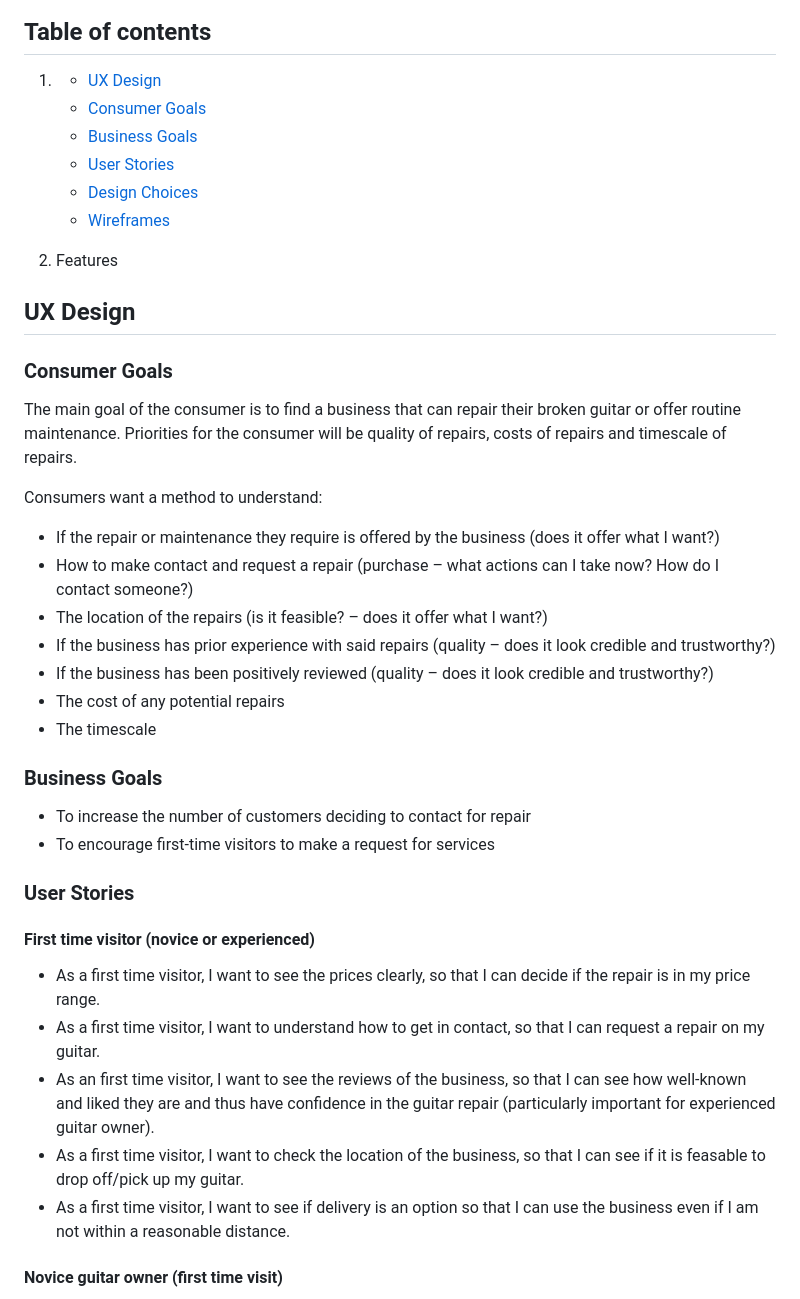
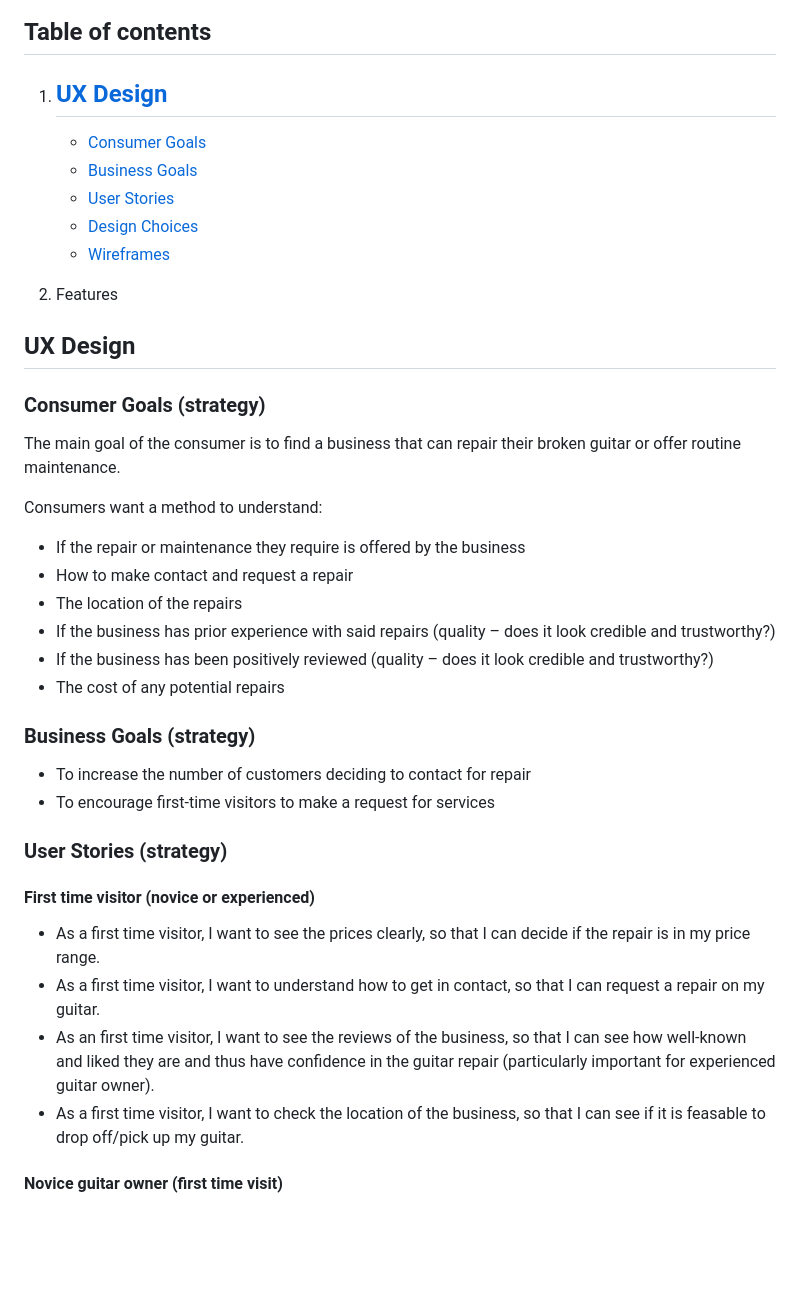
Before and after one commit to mruiz7797/double-seven-guitars, a Markdown page: docs/README.md, the part around the change printed below. Drawn GitHub-style; blank space fills up the shorter version.

```diff
--- a/docs/README.md
+++ b/docs/README.md
@@ -6,7 +6,8 @@ This website is created for the business Double Seven Guitars which is primarily
 
 ## Table of contents
 
-1. - [UX Design](#ux-design)
+1. [UX Design](#ux-design)
+   -
    - [Consumer Goals](#consumer-goals)
    - [Business Goals](#business-goals)
    - [User Stories](#user-stories)
@@ -19,33 +20,30 @@ This website is created for the business Double Seven Guitars which is primarily
 
 ## UX Design
 
-### Consumer Goals
-The main goal of the consumer is to find a business that can repair their broken guitar or offer routine maintenance. Priorities for the consumer will be quality of repairs, costs of repairs and timescale of repairs.
+### Consumer Goals (strategy)
+The main goal of the consumer is to find a business that can repair their broken guitar or offer routine maintenance.
 
 Consumers want a method to understand:
 
-- If the repair or maintenance they require is offered by the business (does it offer what I want?)
-- How to make contact and request a repair (purchase – what actions can I take now? How do I contact someone?)
-- The location of the repairs (is it feasible? – does it offer what I want?)
+- If the repair or maintenance they require is offered by the business
+- How to make contact and request a repair
+- The location of the repairs
 - If the business has prior experience with said repairs (quality – does it look credible and trustworthy?)
 - If the business has been positively reviewed (quality – does it look credible and trustworthy?)
 - The cost of any potential repairs
-- The timescale
 
-### Business Goals
+### Business Goals (strategy)
 
 - To increase the number of customers deciding to contact for repair
 - To encourage first-time visitors to make a request for services
 
-### User Stories
+### User Stories (strategy)
 
 #### First time visitor (novice or experienced)
 - As a first time visitor, I want to see the prices clearly, so that I can decide if the repair is in my price range.
 - As a first time visitor, I want to understand how to get in contact, so that I can request a repair on my guitar.
 - As an first time visitor, I want to see the reviews of the business, so that I can see how well-known and liked they are and thus have confidence in the guitar repair (particularly important for experienced guitar owner).
 - As a first time visitor, I want to check the location of the business, so that I can see if it is feasable to drop off/pick up my guitar.
-- As a first time visitor, I want to see if delivery is an option so that I can use the business even if I am not within a reasonable distance.
-
 
 #### Novice guitar owner (first time visit)
 - As a novice guitar owner (first time visit), I want to see a clear and easy-to-understand list of services, so that I can choose the appropriate service.
```
Also changed, not shown: other parts of docs/README.md (+31 -0 lines).
